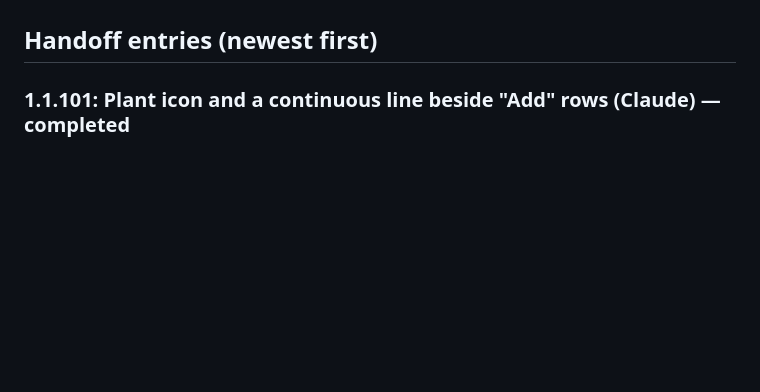
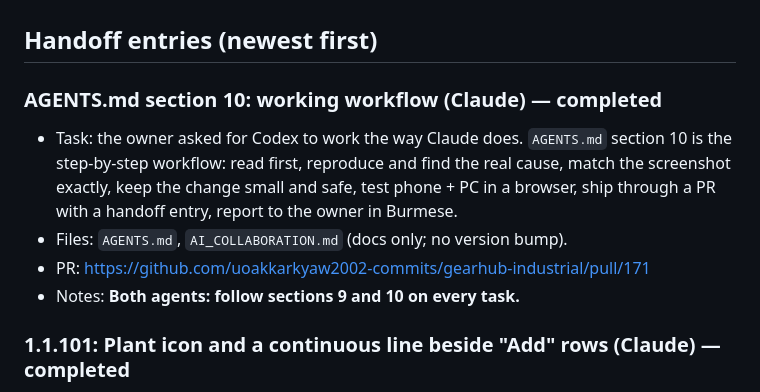
Before and after one commit to uoakkarkyaw2002-commits/gearhub-industrial, a Markdown page: AI_COLLABORATION.md, the part around the change. Drawn GitHub-style; blank space fills up the shorter version.

```diff
--- a/AI_COLLABORATION.md
+++ b/AI_COLLABORATION.md
@@ -24,6 +24,12 @@ _None._
 - Seller shops must never show the GearHub brand. Keep the seller-branding tests passing.
 
 ## Handoff entries (newest first)
+
+### AGENTS.md section 10: working workflow (Claude) — completed
+- Task: the owner asked for Codex to work the way Claude does. `AGENTS.md` section 10 is the step-by-step workflow: read first, reproduce and find the real cause, match the screenshot exactly, keep the change small and safe, test phone + PC in a browser, ship through a PR with a handoff entry, report to the owner in Burmese.
+- Files: `AGENTS.md`, `AI_COLLABORATION.md` (docs only; no version bump).
+- PR: https://github.com/uoakkarkyaw2002-commits/gearhub-industrial/pull/171
+- Notes: **Both agents: follow sections 9 and 10 on every task.**
 
 ### 1.1.101: Plant icon and a continuous line beside "Add" rows (Claude) — completed
 - Task: main categories use a plant (sprout) icon instead of a gear, and the green line beside "Add Child subcategory" / "Add Subcategory" was broken.
```
Also changed, not shown: AGENTS.md (+41 -0 lines).
